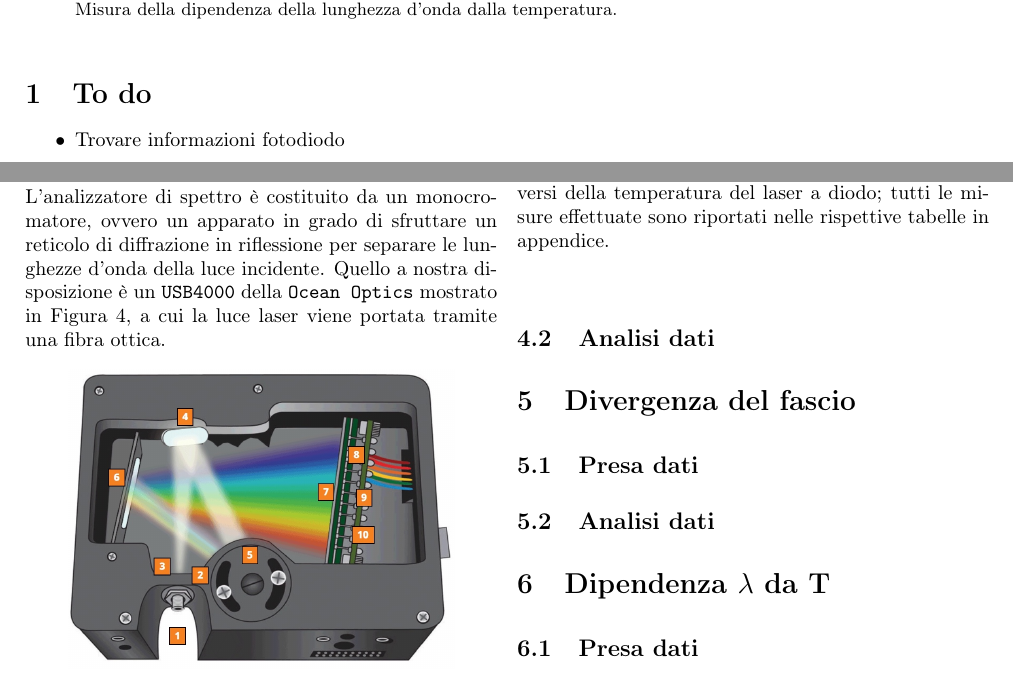
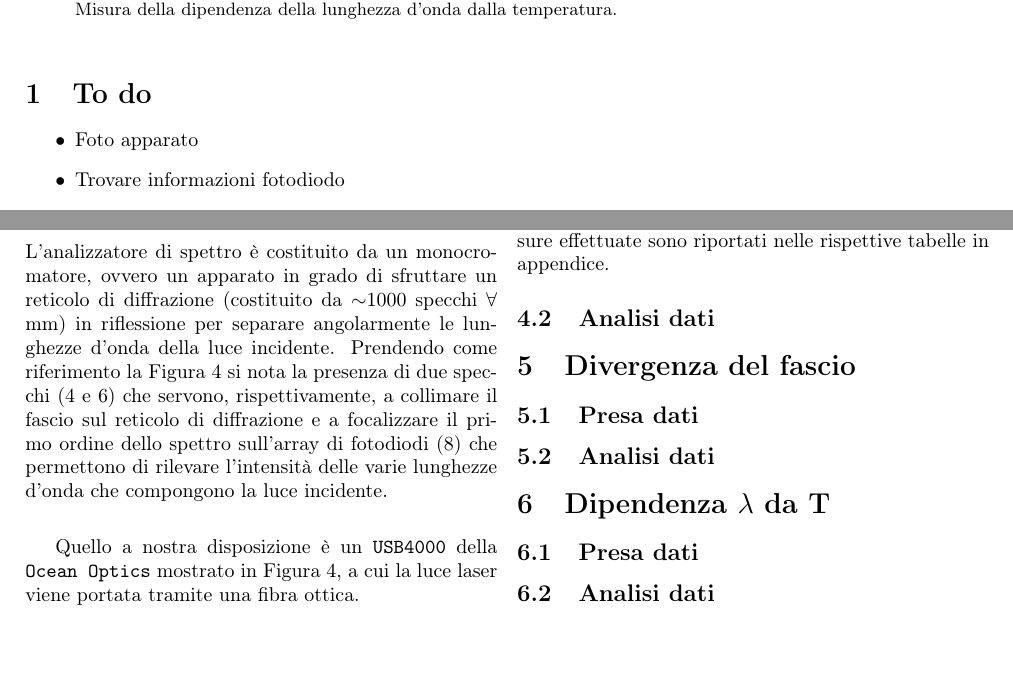
Before and after one commit to albord95/Relazioni-Lab, a LaTeX paper (Laser a diodo/Laser a diodo.tex): two parts of pages 1 and 2 of 4, joined at a grey line, cut so that both start at the same text, the shorter picture padded with empty space. Compiled offline with pdfLaTeX; the source files are stored in an older character set and shown here as Unicode.

Commit message:
monocromatore

```diff
--- a/Laser a diodo/Laser a diodo.tex
+++ b/Laser a diodo/Laser a diodo.tex
@@ -26,6 +26,7 @@
 
 \section{To do}
 \begin{itemize}
+\item Foto apparato
 \item Trovare informazioni fotodiodo
 \end{itemize}
 
@@ -98,7 +99,9 @@ Sono inoltre presenti sul datasheet i seguenti grafici:
 che mostrano le caratteristiche principali di dispositivi di questo tipo come la dipendenza della corrente di soglia dalla temperatura, l'astigmatismo e la dipendenza della lunghezza d'onda dalla temperatura.
 
 \subsection{Monocromatore}
-L'analizzatore di spettro è costituito da un monocromatore, ovvero un apparato in grado di sfruttare un reticolo di diffrazione in riflessione per separare le lunghezze d'onda della luce incidente.
+L'analizzatore di spettro è costituito da un monocromatore, ovvero un apparato in grado di sfruttare un reticolo di diffrazione (costituito da $\sim$1000 specchi $\forall$ mm) in riflessione per separare angolarmente le lunghezze d'onda della luce incidente.
+Prendendo come riferimento la Figura \ref{fig:monocromatore} si nota la presenza di due specchi (4 e 6) che servono, rispettivamente, a collimare il fascio sul reticolo di diffrazione e a focalizzare il primo ordine dello spettro sull'array di fotodiodi (8) che permettono di rilevare l'intensità delle varie lunghezze d'onda che compongono la luce incidente.
+
 Quello a nostra disposizione è un \texttt{USB4000} della \texttt{Ocean Optics} mostrato in Figura \ref{fig:monocromatore}, a cui la luce laser viene portata tramite una fibra ottica.
 
 \begin{figure}[H]
```
Also changed, not shown: Laser a diodo/Laser a diodo.pdf, Laser a diodo/Laser a diodo.tex (1 more changed lines).
